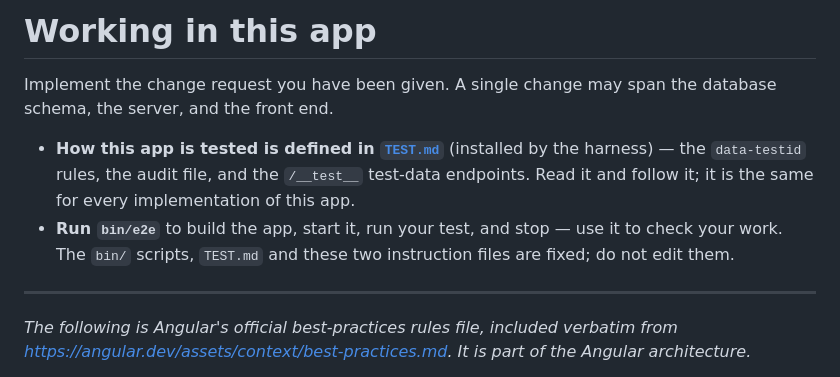
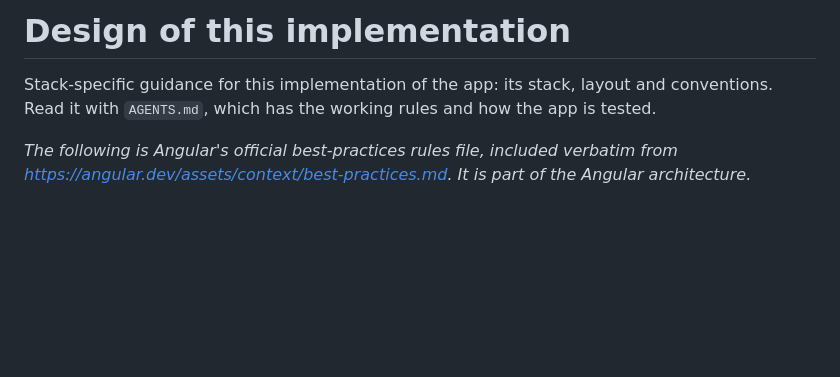
Before and after one commit to officefloor/officehq-angular-officefloor, a Markdown page: DESIGN.md, the part around the change. GitHub-like rendering; blank space fills up the shorter version.

```diff
--- a/AGENTS.md
+++ b/DESIGN.md
@@ -1,16 +1,7 @@
-# Working in this app
+# Design of this implementation
 
-Implement the change request you have been given. A single change may span the
-database schema, the server, and the front end.
-
-- **How this app is tested is defined in [`TEST.md`](./TEST.md)** (installed by the harness) — the
-  `data-testid` rules, the audit file, and the `/__test__` test-data endpoints. Read it and follow
-  it; it is the same for every implementation of this app.
-- **Run `bin/e2e`** to build the app, start it, run your test, and stop — use it to
-  check your work. The `bin/` scripts, `TEST.md` and these two instruction files are fixed; do
-  not edit them.
-
----
+Stack-specific guidance for this implementation of the app: its stack, layout and conventions.
+Read it with `AGENTS.md`, which has the working rules and how the app is tested.
 
 *The following is Angular's official best-practices rules file, included verbatim from
 <https://angular.dev/assets/context/best-practices.md>. It is part of the Angular
```
Also changed, not shown: CLAUDE.md (deleted, +0 -265 lines).
